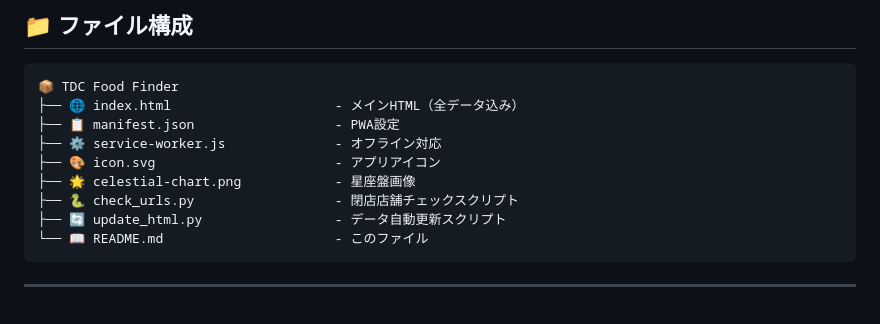
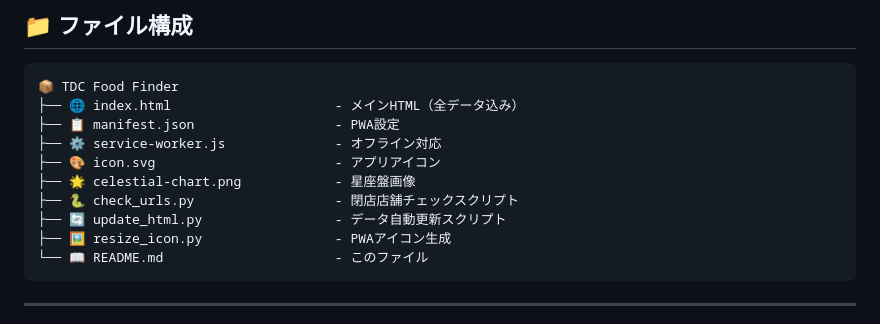
Before and after one commit to window794/TDC_Food_Finder, a Markdown page: README.md, the part around the change. Drawn GitHub-style.

````diff
--- a/README.md
+++ b/README.md
@@ -97,6 +97,7 @@
 ├── 🌟 celestial-chart.png            - 星座盤画像
 ├── 🐍 check_urls.py                  - 閉店店舗チェックスクリプト
 ├── 🔄 update_html.py                 - データ自動更新スクリプト
+├── 🖼️ resize_icon.py                 - PWAアイコン生成
 └── 📖 README.md                      - このファイル
 ```
 
````
